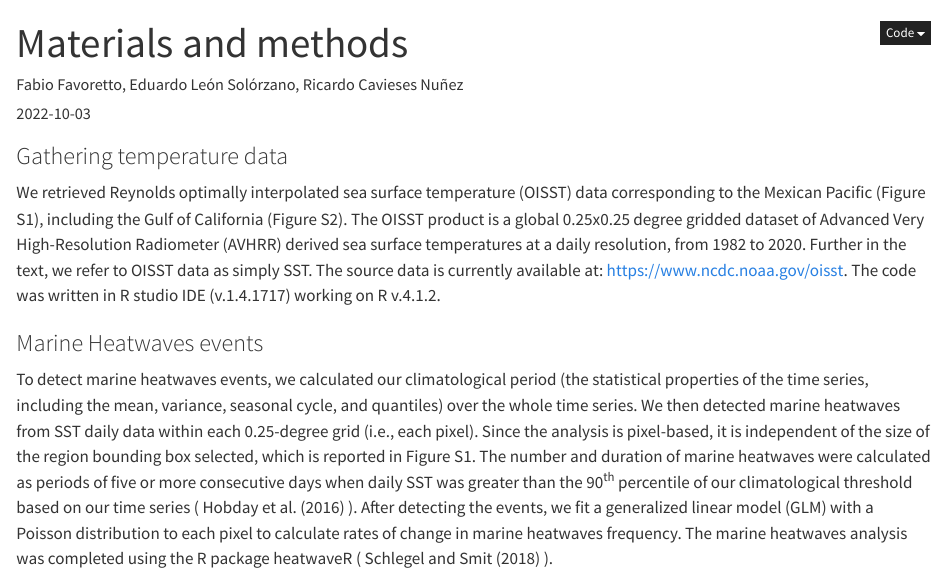
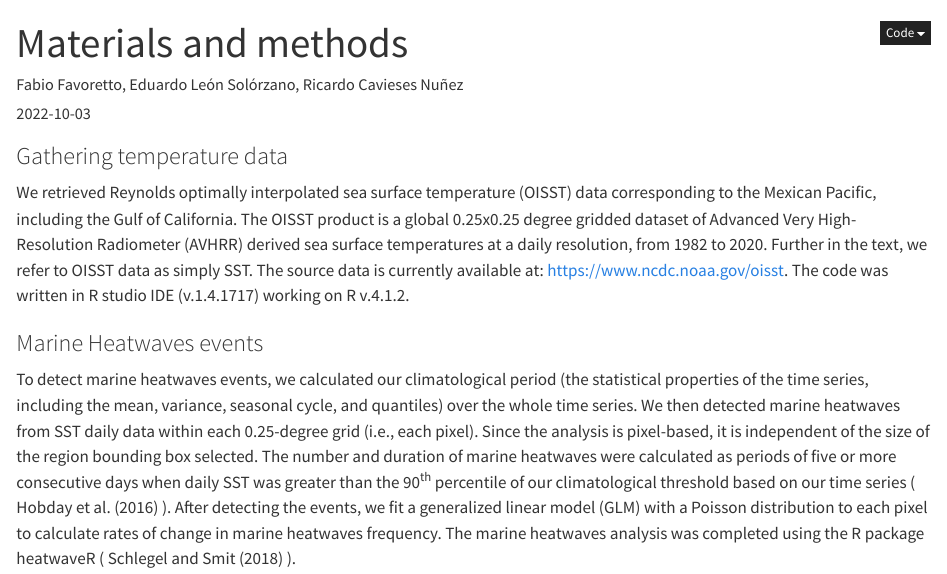
Before and after one commit to CBMC-GCMP/accelerator-grant-cbmc, a Quarto document (posts/methods/index.qmd): the page in a window 1100 px wide, from its top. Rendered offline with R 4.5, knitr and Pandoc in place of Quarto, with nearby package versions.

Commit message:
fixed link and some mistake in fig reference

```diff
--- a/posts/methods/index.qmd
+++ b/posts/methods/index.qmd
@@ -12,11 +12,11 @@ bibliography: references.bib
 
 ### Gathering temperature data
 
-We retrieved Reynolds optimally interpolated sea surface temperature (OISST) data corresponding to the Mexican Pacific (Figure S1), including the Gulf of California (Figure S2). The OISST product is a global 0.25x0.25 degree gridded dataset of Advanced Very High-Resolution Radiometer (AVHRR) derived sea surface temperatures at a daily resolution, from 1982 to 2020. Further in the text, we refer to OISST data as simply SST. The source data is currently available at: https://www.ncdc.noaa.gov/oisst. The code was written in R studio IDE (v.1.4.1717) working on R v.4.1.2.
+We retrieved Reynolds optimally interpolated sea surface temperature (OISST) data corresponding to the Mexican Pacific, including the Gulf of California. The OISST product is a global 0.25x0.25 degree gridded dataset of Advanced Very High-Resolution Radiometer (AVHRR) derived sea surface temperatures at a daily resolution, from 1982 to 2020. Further in the text, we refer to OISST data as simply SST. The source data is currently available at: https://www.ncdc.noaa.gov/oisst. The code was written in R studio IDE (v.1.4.1717) working on R v.4.1.2.
 
 ### Marine Heatwaves events
 
-To detect marine heatwaves events, we calculated our climatological period (the statistical properties of the time series, including the mean, variance, seasonal cycle, and quantiles) over the whole time series. We then detected marine heatwaves from SST daily data within each 0.25-degree grid (i.e., each pixel). Since the analysis is pixel-based, it is independent of the size of the region bounding box selected, which is reported in Figure S1. The number and duration of marine heatwaves were calculated as periods of five or more consecutive days when daily SST was greater than the 90^th^ percentile of our climatological threshold based on our time series ( @hobday2016 ). After detecting the events, we fit a generalized linear model (GLM) with a Poisson distribution to each pixel to calculate rates of change in marine heatwaves frequency. The marine heatwaves analysis was completed using the R package heatwaveR ( @schlegel2018 ).
+To detect marine heatwaves events, we calculated our climatological period (the statistical properties of the time series, including the mean, variance, seasonal cycle, and quantiles) over the whole time series. We then detected marine heatwaves from SST daily data within each 0.25-degree grid (i.e., each pixel). Since the analysis is pixel-based, it is independent of the size of the region bounding box selected. The number and duration of marine heatwaves were calculated as periods of five or more consecutive days when daily SST was greater than the 90^th^ percentile of our climatological threshold based on our time series ( @hobday2016 ). After detecting the events, we fit a generalized linear model (GLM) with a Poisson distribution to each pixel to calculate rates of change in marine heatwaves frequency. The marine heatwaves analysis was completed using the R package heatwaveR ( @schlegel2018 ).
 
 ### Temperature space-time models
 
```
Also changed, not shown: docs/search.json, posts/methods/index.qmd (2 more changed lines), 2 other files.
